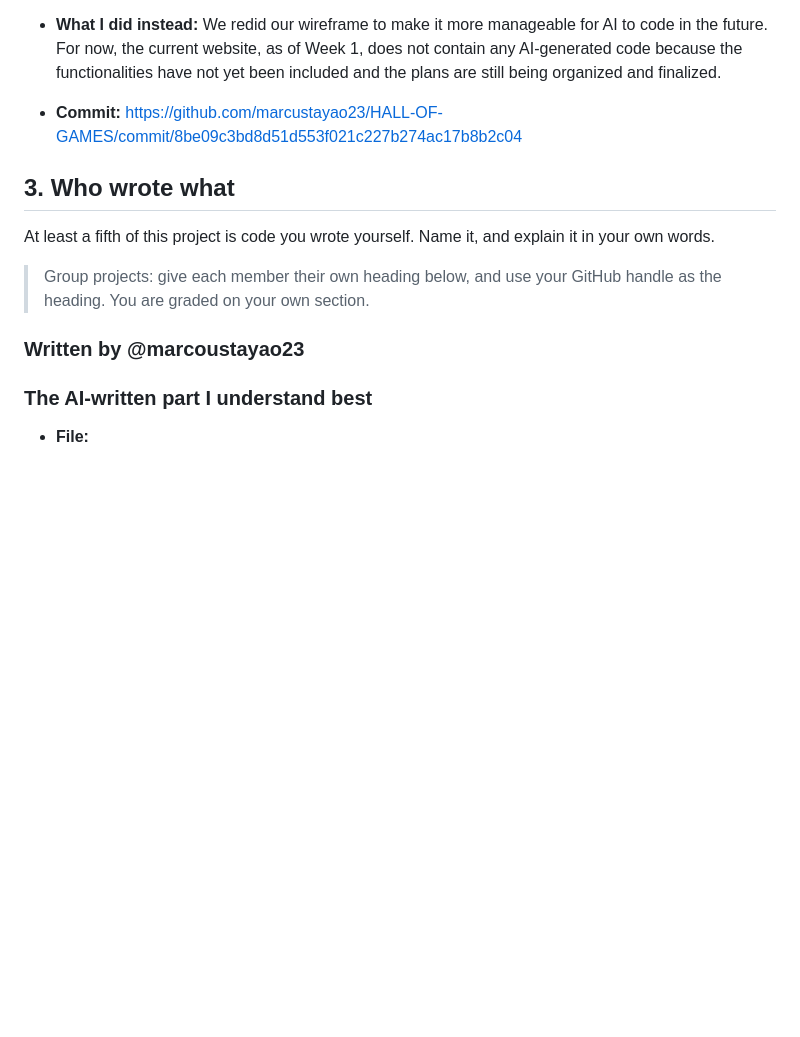
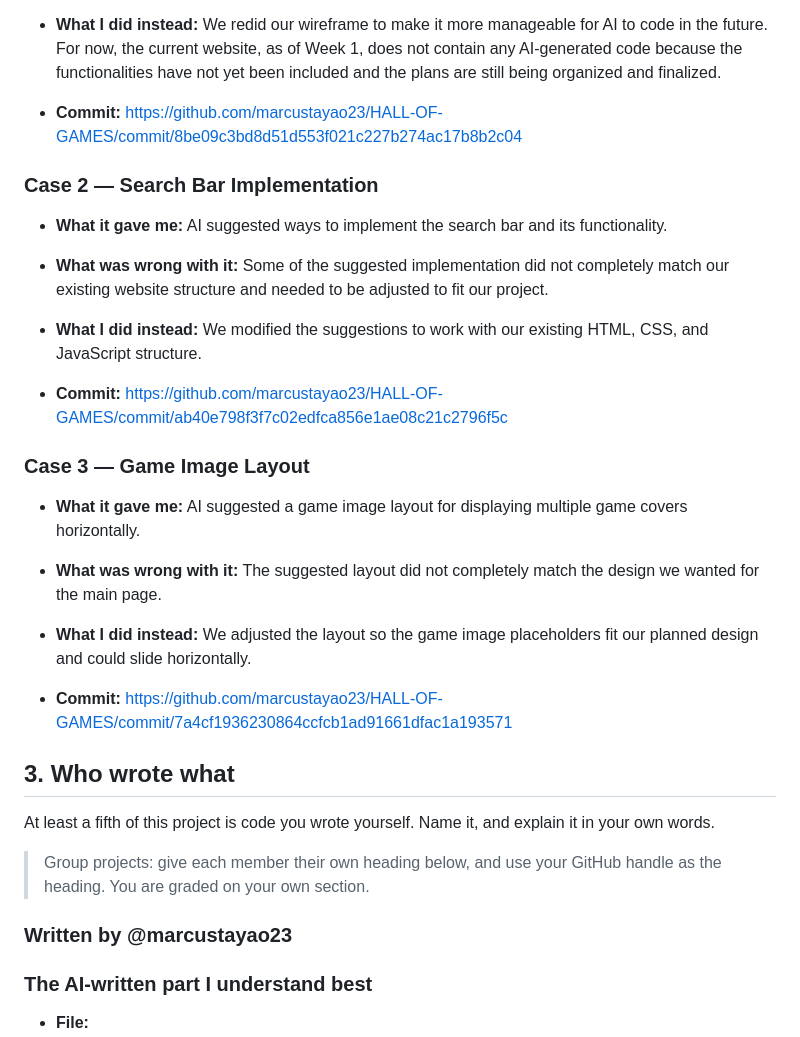
Before and after one commit to marcustayao23/HALL-OF-GAMES, a Markdown page: AI-USAGE.md, the part around one of its changes. Rendered like a GitHub page; blank space fills up the shorter version.

```diff
--- a/AI-USAGE.md
+++ b/AI-USAGE.md
@@ -35,6 +49,24 @@ scores zero.
 - **What I did instead:** We redid our wireframe to make it more manageable for AI to code in the future. For now, the current website, as of Week 1, does not contain any AI-generated code because the functionalities have not yet been included and the plans are still being organized and finalized.
 - **Commit:** https://github.com/marcustayao23/HALL-OF-GAMES/commit/8be09c3bd8d51d553f021c227b274ac17b8b2c04
 
+### Case 2 — Search Bar Implementation
+
+- **What it gave me:** AI suggested ways to implement the search bar and its functionality.
+
+- **What was wrong with it:** Some of the suggested implementation did not completely match our existing website structure and needed to be adjusted to fit our project.
+
+- **What I did instead:** We modified the suggestions to work with our existing HTML, CSS, and JavaScript structure.
+- **Commit:** https://github.com/marcustayao23/HALL-OF-GAMES/commit/ab40e798f3f7c02edfca856e1ae08c21c2796f5c
+
+### Case 3 — Game Image Layout
+
+- **What it gave me:** AI suggested a game image layout for displaying multiple game covers horizontally.
+
+- **What was wrong with it:** The suggested layout did not completely match the design we wanted for the main page.
+
+- **What I did instead:** We adjusted the layout so the game image placeholders fit our planned design and could slide horizontally.
+- **Commit:** https://github.com/marcustayao23/HALL-OF-GAMES/commit/7a4cf1936230864ccfcb1ad91661dfac1a193571
+
 ## 3. Who wrote what
 
 At least a fifth of this project is code you wrote yourself. Name it, and explain
@@ -44,7 +76,7 @@ it in your own words.
 > handle as the heading. You are graded on your own section.
 
 
-### Written by @marcoustayao23
+### Written by @marcustayao23
 ### The AI-written part I understand best
 
 - **File:**
```
Also changed, not shown: other parts of AI-USAGE.md (+17 -3 lines).
